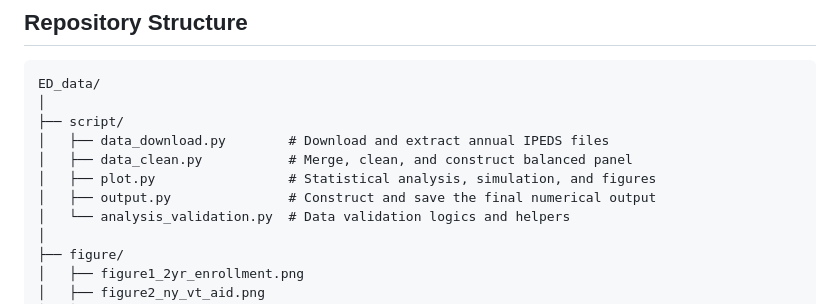
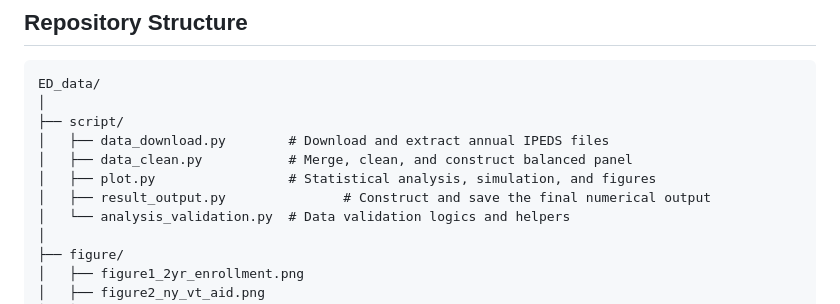
Before and after one commit to wqqhou/ED_data, a Markdown page: README.md, the part around the change. Rendered like a GitHub page.

Commit message:
Rename output.py to result_output.py

```diff
--- a/README.md
+++ b/README.md
@@ -137,7 +137,7 @@ ED_data/
 │   ├── data_download.py        # Download and extract annual IPEDS files
 │   ├── data_clean.py           # Merge, clean, and construct balanced panel
 │   ├── plot.py                 # Statistical analysis, simulation, and figures
-│   ├── output.py               # Construct and save the final numerical output
+│   ├── result_output.py               # Construct and save the final numerical output
 │   └── analysis_validation.py  # Data validation logics and helpers
 │
 ├── figure/
```
